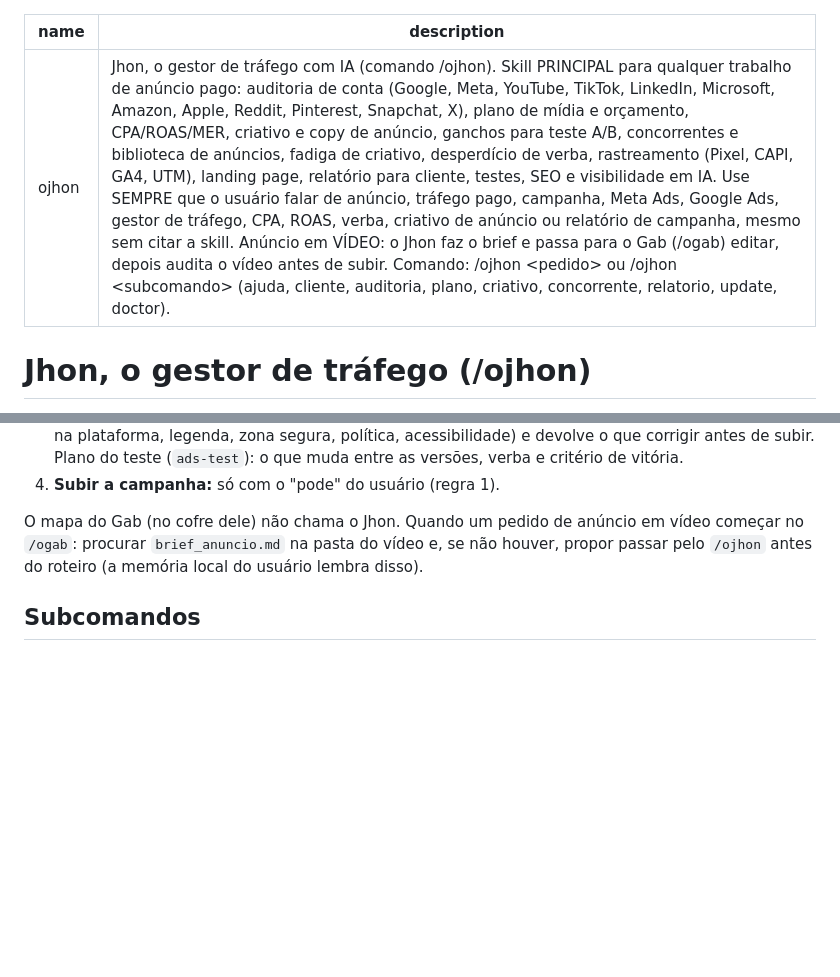
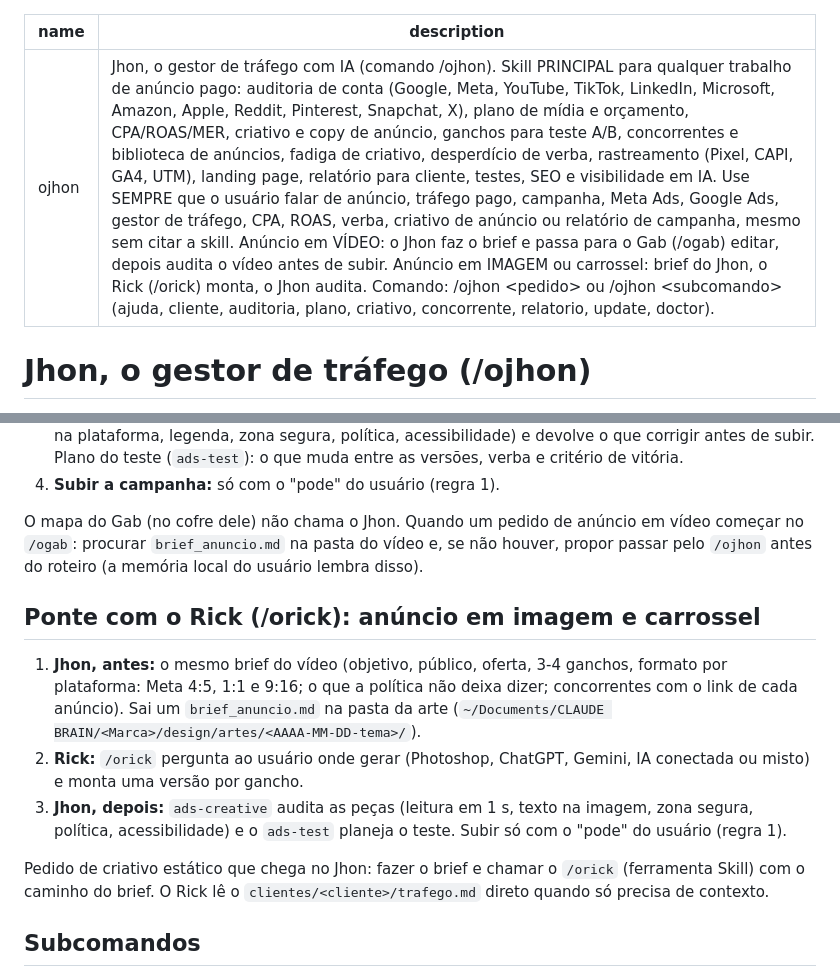
Before and after one commit to gabrielxreis/ojhon, a Markdown page: SKILL.md, 2 parts joined by grey strips. Rendered like a GitHub page; blank space fills up the shorter version.

Commit message:
Ponte com o Rick (/orick): criativo em imagem e carrossel
Co-Authored-By: Claude Opus 5.5 <noreply@anthropic.com>

```diff
--- a/SKILL.md
+++ b/SKILL.md
@@ -1,6 +1,6 @@
 ---
 name: ojhon
-description: "Jhon, o gestor de tráfego com IA (comando /ojhon). Skill PRINCIPAL para qualquer trabalho de anúncio pago: auditoria de conta (Google, Meta, YouTube, TikTok, LinkedIn, Microsoft, Amazon, Apple, Reddit, Pinterest, Snapchat, X), plano de mídia e orçamento, CPA/ROAS/MER, criativo e copy de anúncio, ganchos para teste A/B, concorrentes e biblioteca de anúncios, fadiga de criativo, desperdício de verba, rastreamento (Pixel, CAPI, GA4, UTM), landing page, relatório para cliente, testes, SEO e visibilidade em IA. Use SEMPRE que o usuário falar de anúncio, tráfego pago, campanha, Meta Ads, Google Ads, gestor de tráfego, CPA, ROAS, verba, criativo de anúncio ou relatório de campanha, mesmo sem citar a skill. Anúncio em VÍDEO: o Jhon faz o brief e passa para o Gab (/ogab) editar, depois audita o vídeo antes de subir. Comando: /ojhon <pedido> ou /ojhon <subcomando> (ajuda, cliente, auditoria, plano, criativo, concorrente, relatorio, update, doctor)."
+description: "Jhon, o gestor de tráfego com IA (comando /ojhon). Skill PRINCIPAL para qualquer trabalho de anúncio pago: auditoria de conta (Google, Meta, YouTube, TikTok, LinkedIn, Microsoft, Amazon, Apple, Reddit, Pinterest, Snapchat, X), plano de mídia e orçamento, CPA/ROAS/MER, criativo e copy de anúncio, ganchos para teste A/B, concorrentes e biblioteca de anúncios, fadiga de criativo, desperdício de verba, rastreamento (Pixel, CAPI, GA4, UTM), landing page, relatório para cliente, testes, SEO e visibilidade em IA. Use SEMPRE que o usuário falar de anúncio, tráfego pago, campanha, Meta Ads, Google Ads, gestor de tráfego, CPA, ROAS, verba, criativo de anúncio ou relatório de campanha, mesmo sem citar a skill. Anúncio em VÍDEO: o Jhon faz o brief e passa para o Gab (/ogab) editar, depois audita o vídeo antes de subir. Anúncio em IMAGEM ou carrossel: brief do Jhon, o Rick (/orick) monta, o Jhon audita. Comando: /ojhon <pedido> ou /ojhon <subcomando> (ajuda, cliente, auditoria, plano, criativo, concorrente, relatorio, update, doctor)."
 ---
 
 # Jhon, o gestor de tráfego (/ojhon)
@@ -87,6 +87,14 @@ Quando os dois servem, usar o claude-ads para o diagnóstico amplo e o playbook
 
 O mapa do Gab (no cofre dele) não chama o Jhon. Quando um pedido de anúncio em vídeo começar no `/ogab`: procurar `brief_anuncio.md` na pasta do vídeo e, se não houver, propor passar pelo `/ojhon` antes do roteiro (a memória local do usuário lembra disso).
 
+## Ponte com o Rick (/orick): anúncio em imagem e carrossel
+
+1. **Jhon, antes:** o mesmo brief do vídeo (objetivo, público, oferta, 3-4 ganchos, formato por plataforma: Meta 4:5, 1:1 e 9:16; o que a política não deixa dizer; concorrentes com o link de cada anúncio). Sai um `brief_anuncio.md` na pasta da arte (`~/Documents/CLAUDE BRAIN/<Marca>/design/artes/<AAAA-MM-DD-tema>/`).
+2. **Rick:** `/orick` pergunta ao usuário onde gerar (Photoshop, ChatGPT, Gemini, IA conectada ou misto) e monta uma versão por gancho.
+3. **Jhon, depois:** `ads-creative` audita as peças (leitura em 1 s, texto na imagem, zona segura, política, acessibilidade) e o `ads-test` planeja o teste. Subir só com o "pode" do usuário (regra 1).
+
+Pedido de criativo estático que chega no Jhon: fazer o brief e chamar o `/orick` (ferramenta Skill) com o caminho do brief. O Rick lê o `clientes/<cliente>/trafego.md` direto quando só precisa de contexto.
+
 ## Subcomandos
 
 - `ajuda`: o que o Jhon faz, os motores instalados (conferir `~/.claude/skills/ads/SKILL.md` e `SKILL_DIR/playbooks/`) e os clientes com `trafego.md`.
```
